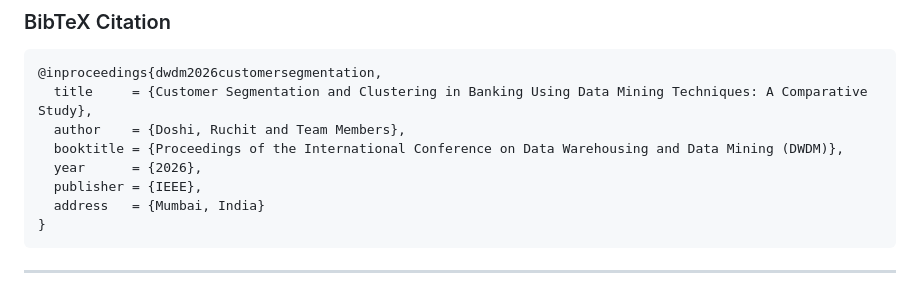
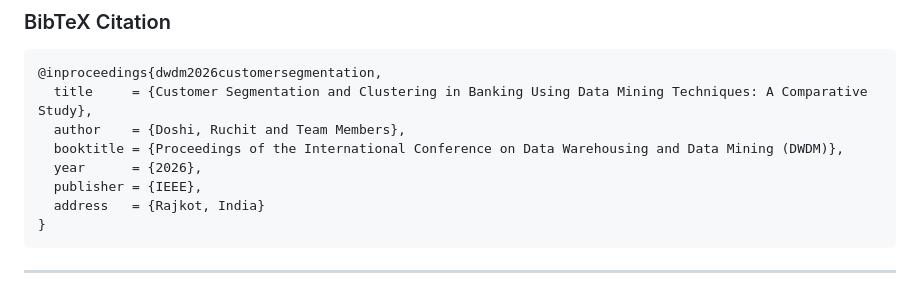
Before and after one commit to RuchitDoshi30/Research, a Markdown page: README.md, the part around the change. Drawn GitHub-style.

Commit message:
Update address in conference citation to Rajkot

````diff
--- a/README.md
+++ b/README.md
@@ -304,7 +304,7 @@ pdflatex IEEE_Research_Paper.tex
   booktitle = {Proceedings of the International Conference on Data Warehousing and Data Mining (DWDM)},
   year      = {2026},
   publisher = {IEEE},
-  address   = {Mumbai, India}
+  address   = {Rajkot, India}
 }
 ```
 
````
